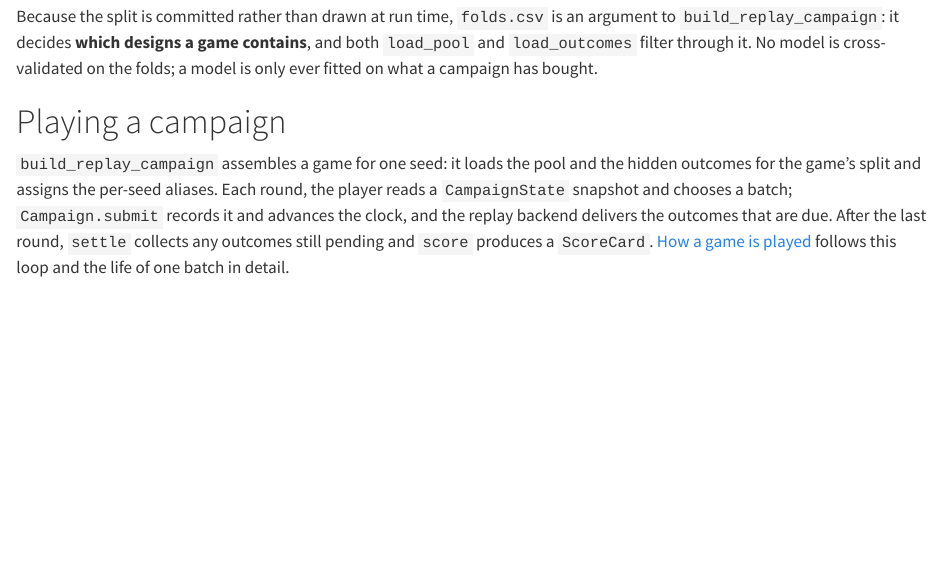
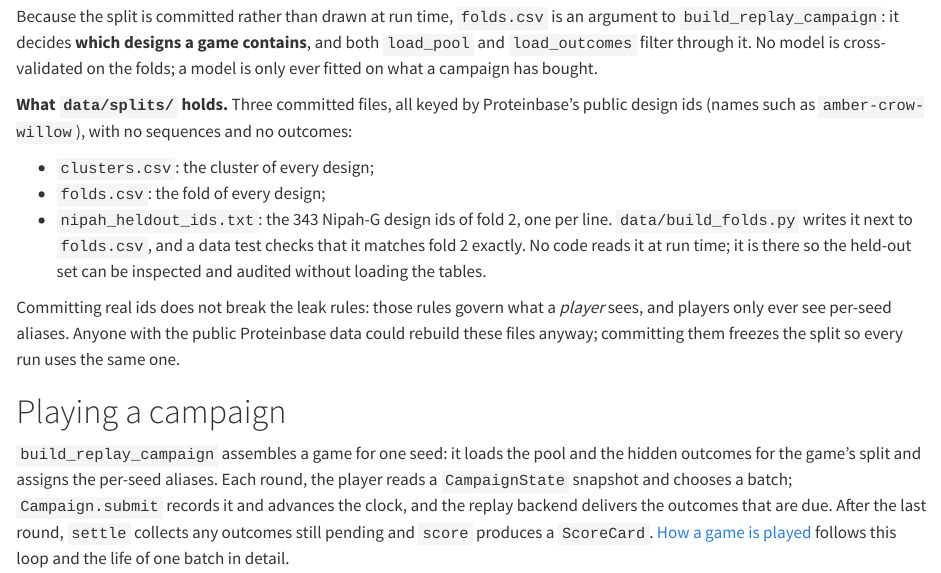
Before and after one commit to wawrzeniecjp-ai/replaylab, a Quarto document (docs/user_guide/00-architecture.qmd): the page in a window 1100 px wide, from 1480 px down. Rendered offline with R 4.5, knitr and Pandoc in place of Quarto, with nearby package versions.

Commit message:
chore: ignore build output; explain the committed split files
build/ and dist/ are now git-ignored (ruff skips ignored paths too, so a
stale build/lib no longer fails make lint). The architecture page says
what data/splits/ holds -- clusters, folds and the 343 held-out Nipah-G
ids -- and why committing public design ids does not break the leak rules.

Co-Authored-By: Claude Opus 5.5 <noreply@anthropic.com>

```diff
--- a/docs/user_guide/00-architecture.qmd
+++ b/docs/user_guide/00-architecture.qmd
@@ -83,6 +83,22 @@
 contains**, and both `load_pool` and `load_outcomes` filter through it. No model
 is cross-validated on the folds; a model is only ever fitted on what a campaign
 has bought.
+
+**What `data/splits/` holds.** Three committed files, all keyed by Proteinbase's
+public design ids (names such as `amber-crow-willow`), with no sequences and no
+outcomes:
+
+* `clusters.csv`: the cluster of every design;
+* `folds.csv`: the fold of every design;
+* `nipah_heldout_ids.txt`: the 343 Nipah-G design ids of fold 2, one per line.
+  `data/build_folds.py` writes it next to `folds.csv`, and a data test checks
+  that it matches fold 2 exactly. No code reads it at run time; it is there so
+  the held-out set can be inspected and audited without loading the tables.
+
+Committing real ids does not break the leak rules: those rules govern what a
+*player* sees, and players only ever see per-seed aliases. Anyone with the public
+Proteinbase data could rebuild these files anyway; committing them freezes the
+split so every run uses the same one.
 
 # Playing a campaign
 
```
Also changed, not shown: 1 other file.
